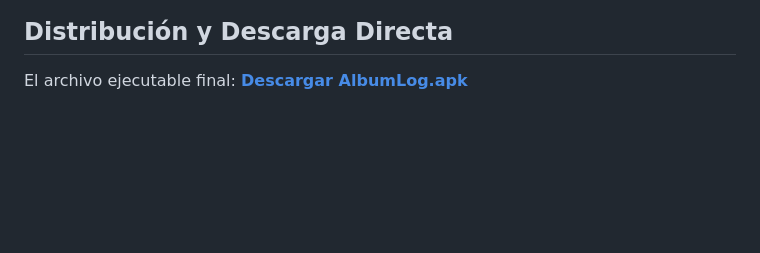
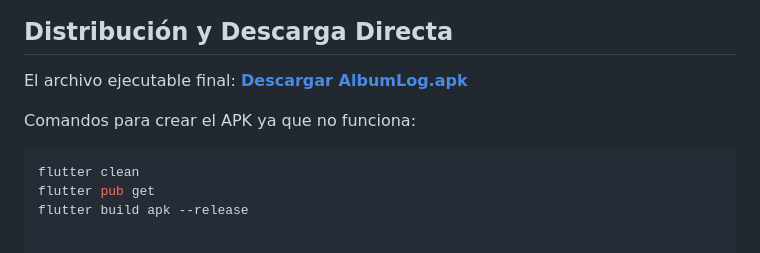
Before and after one commit to Jarkeer/AlbumLog, a Markdown page: README.md, the part around the change. GitHub-like rendering; blank space fills up the shorter version.

Commit message:
Puse los comandos para crear el apk, no sirve el link nose porq

````diff
--- a/README.md
+++ b/README.md
@@ -199,3 +199,9 @@ A partir de las métricas recopiladas, se levantó el siguiente análisis técni
 
 El archivo ejecutable final:
 **[Descargar AlbumLog.apk](https://github.com/Jarkeer/AlbumLog/raw/main/apk/AlbumLog.apk)**
+
+Comandos para crear el APK ya que no funciona:
+```bash
+flutter clean
+flutter pub get
+flutter build apk --release
````
